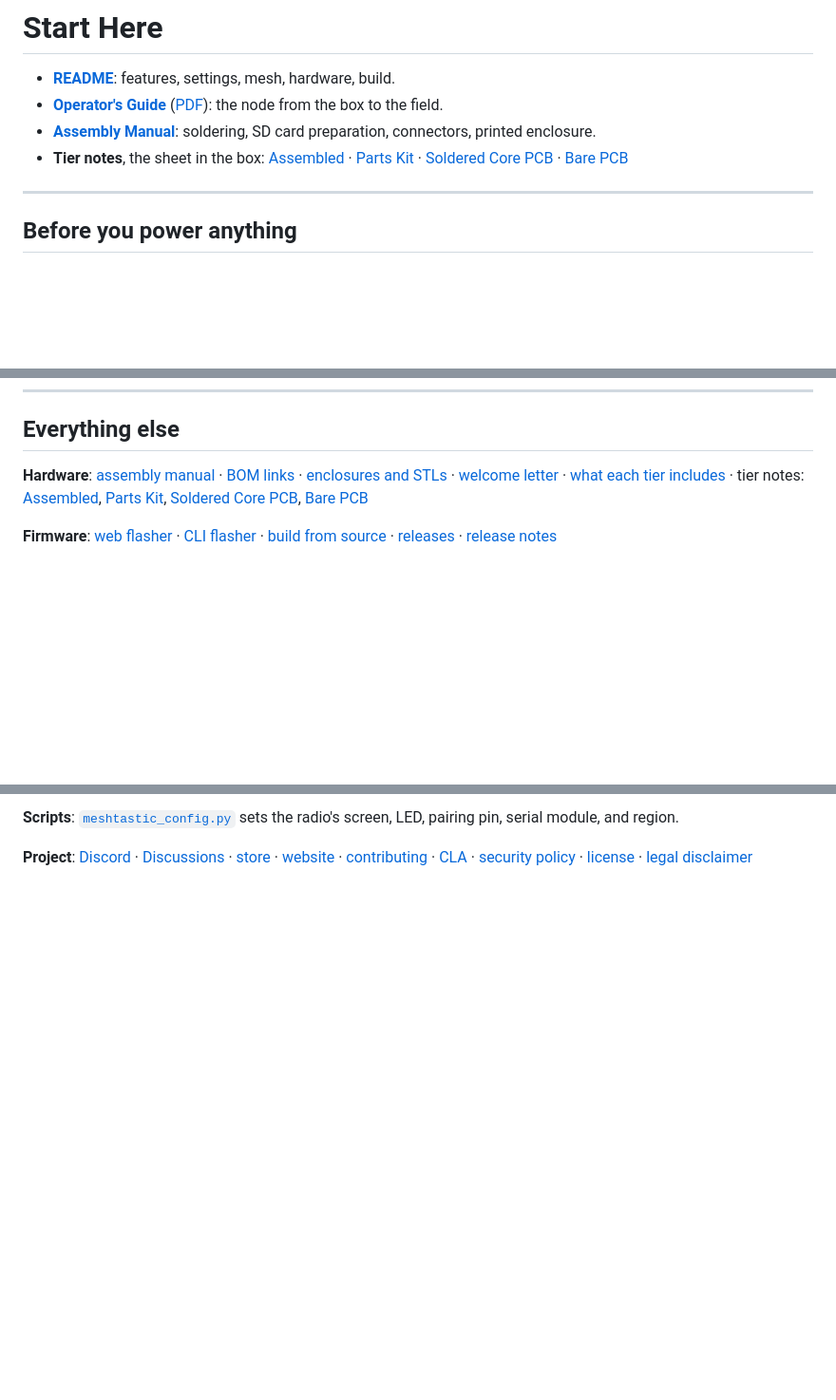
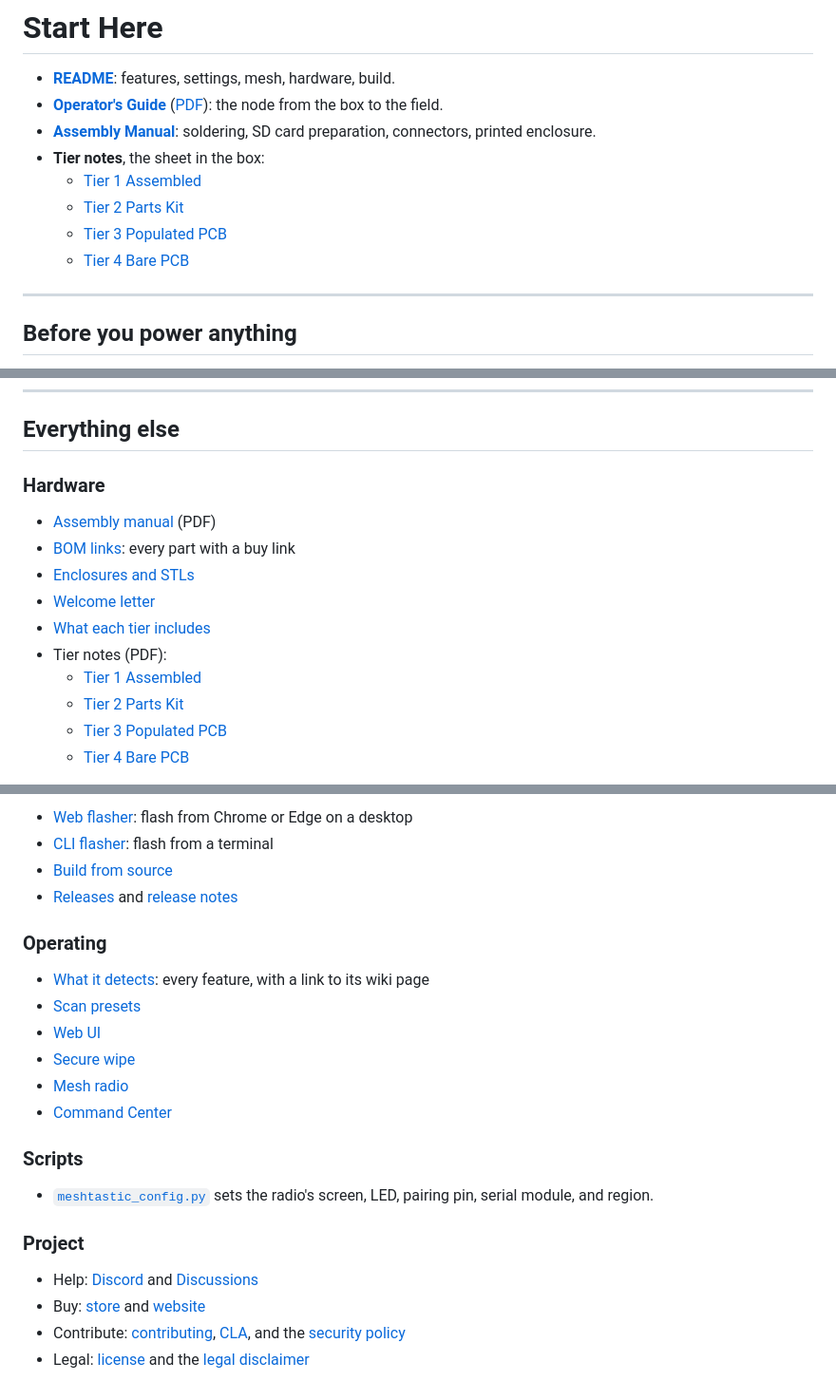
Before and after one commit to lukeswitz/AntiHunter, a Markdown page: docs/README.md, 3 parts joined by grey strips. Shown at 95% size. GitHub-like rendering; blank space fills up the shorter version.

Commit message:
docs: grouped link lists
- Start Here "Everything else" and tier notes are lists instead of dot-separated link runs

- README tier notes are a nested list; tier 3 named as on its PDF (Populated PCB)

```diff
--- a/docs/README.md
+++ b/docs/README.md
@@ -3,7 +3,11 @@
 - **[README](../README.md)**: features, settings, mesh, hardware, build.
 - **[Operator's Guide](https://lukeswitz.github.io/AntiHunter/operators-guide/operators-guide.html)** ([PDF](AntiHunter-Operators-Guide.pdf)): the node from the box to the field.
 - **[Assembly Manual](../hw/Prototype_STL_Files/Antihunter-DIGINODE-AssemblyManual.pdf)**: soldering, SD card preparation, connectors, printed enclosure.
-- **Tier notes**, the sheet in the box: [Assembled](note-tier1-assembled.pdf) · [Parts Kit](note-tier2-parts-kit.pdf) · [Soldered Core PCB](note-tier3-populated-pcb.pdf) · [Bare PCB](note-tier4-bare-pcb.pdf)
+- **Tier notes**, the sheet in the box:
+  - [Tier 1 Assembled](note-tier1-assembled.pdf)
+  - [Tier 2 Parts Kit](note-tier2-parts-kit.pdf)
+  - [Tier 3 Populated PCB](note-tier3-populated-pcb.pdf)
+  - [Tier 4 Bare PCB](note-tier4-bare-pcb.pdf)
 
 ---
 
@@ -138,7 +142,16 @@ The full symptom table, the factory reset, and what to include in a bug report a
 
 ## Everything else
 
-**Hardware**: [assembly manual](../hw/Prototype_STL_Files/Antihunter-DIGINODE-AssemblyManual.pdf) · [BOM links](../hw/Prototype_STL_Files/BOM-Links.md) · [enclosures and STLs](../hw/Prototype_STL_Files/README.md) · [welcome letter](../hw/Prototype_STL_Files/ahwelcome.txt) · [what each tier includes](https://github.com/lukeswitz/AntiHunter/wiki/Choose-your-hardware) · tier notes: [Assembled](note-tier1-assembled.pdf), [Parts Kit](note-tier2-parts-kit.pdf), [Soldered Core PCB](note-tier3-populated-pcb.pdf), [Bare PCB](note-tier4-bare-pcb.pdf)
+### Hardware
 
-**Firmware**: [web flasher](https://lukeswitz.github.io/AntiHunter/) · [CLI flasher](../Dist/flashAntihunter.sh) · [build from source](../README.md#build-from-source) · [releases](https://github.com/lukeswitz/AntiHunter/releases) · [release notes](release-notes/notes.md)
+- [Assembly manual](../hw/Prototype_STL_Files/Antihunter-DIGINODE-AssemblyManual.pdf) (PDF)
+- [BOM links](../hw/Prototype_STL_Files/BOM-Links.md): every part with a buy link
+- [Enclosures and STLs](../hw/Prototype_STL_Files/README.md)
+- [Welcome letter](../hw/Prototype_STL_Files/ahwelcome.txt)
+- [What each tier includes](https://github.com/lukeswitz/AntiHunter/wiki/Choose-your-hardware)
+- Tier notes (PDF):
+  - [Tier 1 Assembled](note-tier1-assembled.pdf)
+  - [Tier 2 Parts Kit](note-tier2-parts-kit.pdf)
+  - [Tier 3 Populated PCB](note-tier3-populated-pcb.pdf)
+  - [Tier 4 Bare PCB](note-tier4-bare-pcb.pdf)
 
@@ -146,4 +159,25 @@ The full symptom table, the factory reset, and what to include in a bug report a
 
-**Scripts**: [`meshtastic_config.py`](../scripts/meshtastic_config.py) sets the radio's screen, LED, pairing pin, serial module, and region.
+- [Web flasher](https://lukeswitz.github.io/AntiHunter/): flash from Chrome or Edge on a desktop
+- [CLI flasher](../Dist/flashAntihunter.sh): flash from a terminal
+- [Build from source](../README.md#build-from-source)
+- [Releases](https://github.com/lukeswitz/AntiHunter/releases) and [release notes](release-notes/notes.md)
 
-**Project**: [Discord](https://discord.gg/AYFzUurfmh) · [Discussions](https://github.com/lukeswitz/AntiHunter/discussions) · [store](https://lectronz.com/stores/antihunter) · [website](https://rootdowndigital.com/antihunter) · [contributing](../CONTRIBUTING.md) · [CLA](../CLA.md) · [security policy](../SECURITY.md) · [license](../LICENSE) · [legal disclaimer](../README.md#legal-disclaimer)
+### Operating
+
+- [What it detects](../README.md#what-it-detects): every feature, with a link to its wiki page
+- [Scan presets](https://github.com/lukeswitz/AntiHunter/wiki/Settings)
+- [Web UI](https://github.com/lukeswitz/AntiHunter/wiki/Web-UI-tour)
+- [Secure wipe](https://github.com/lukeswitz/AntiHunter/wiki/Secure-wipe)
+- [Mesh radio](https://github.com/lukeswitz/AntiHunter/wiki/Meshtastic-radio-setup)
+- [Command Center](https://github.com/TheRealSirHaXalot/AntiHunter-Command-Control-PRO)
+
+### Scripts
+
+- [`meshtastic_config.py`](../scripts/meshtastic_config.py) sets the radio's screen, LED, pairing pin, serial module, and region.
+
+### Project
+
+- Help: [Discord](https://discord.gg/AYFzUurfmh) and [Discussions](https://github.com/lukeswitz/AntiHunter/discussions)
+- Buy: [store](https://lectronz.com/stores/antihunter) and [website](https://rootdowndigital.com/antihunter)
+- Contribute: [contributing](../CONTRIBUTING.md), [CLA](../CLA.md), and the [security policy](../SECURITY.md)
+- Legal: [license](../LICENSE) and the [legal disclaimer](../README.md#legal-disclaimer)
```
Also changed, not shown: other parts of docs/README.md (+1 -1 lines), README.md (+5 -1 lines).
